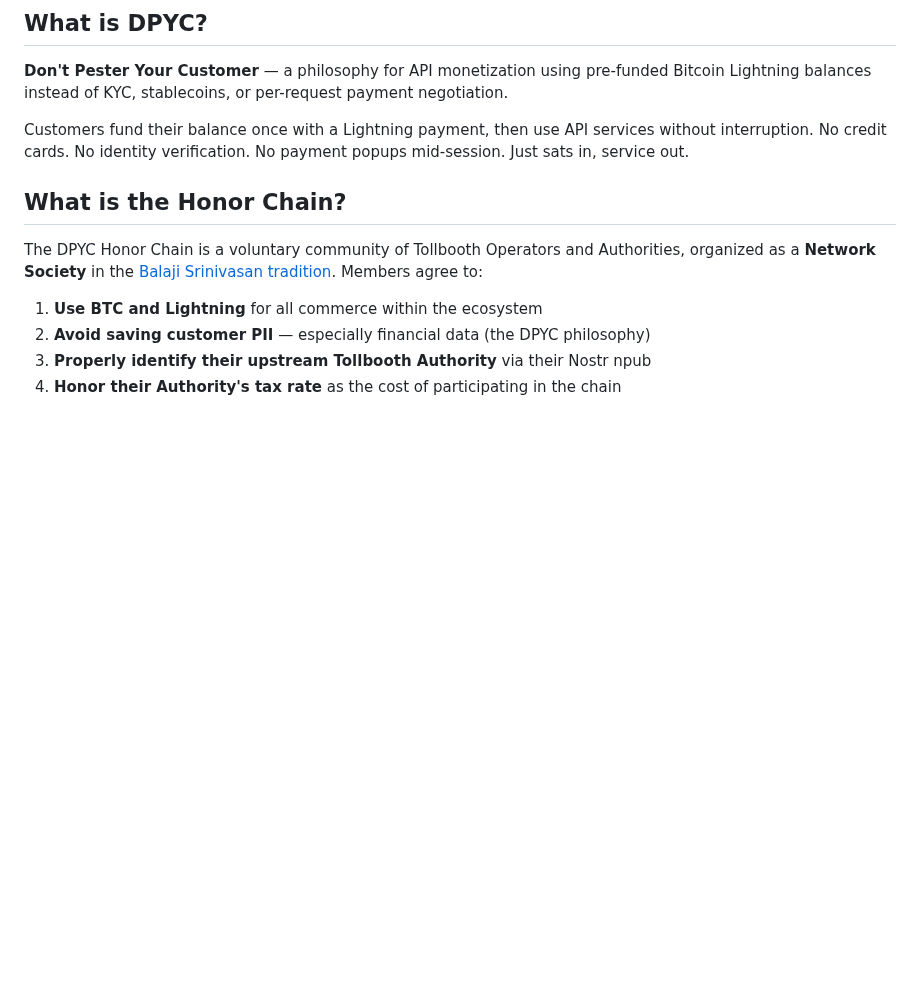
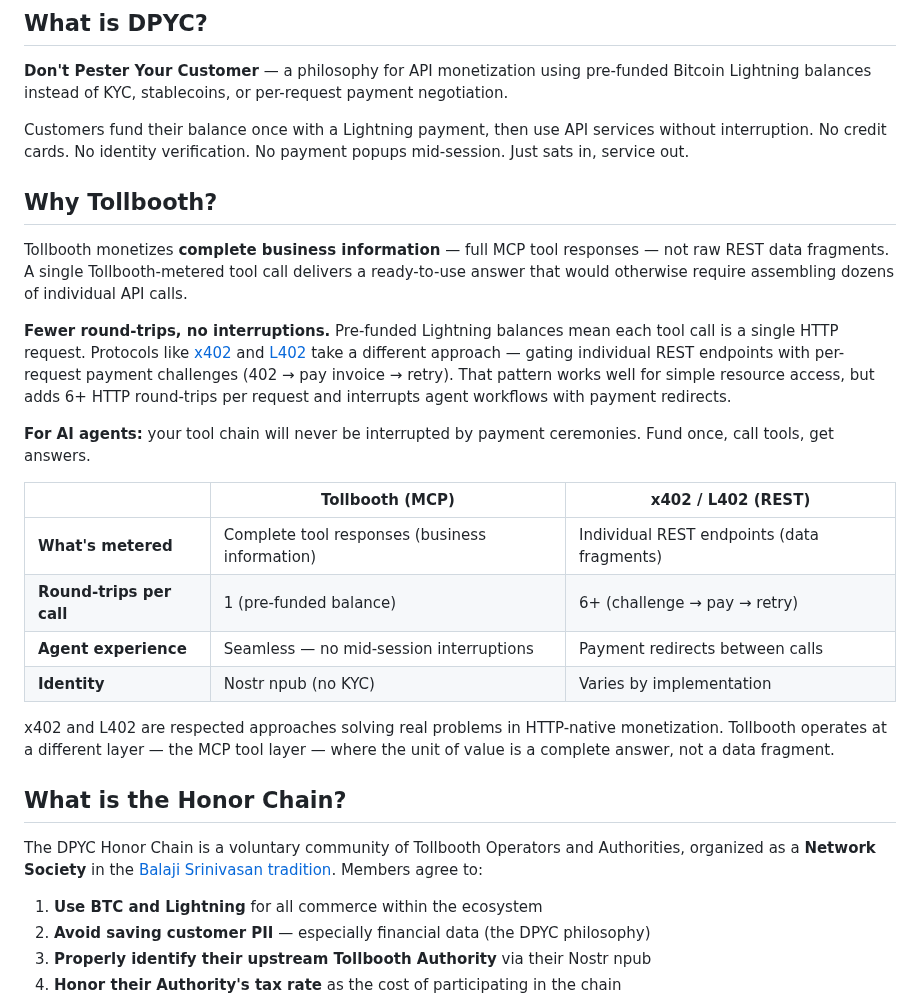
Before and after one commit to lonniev/dpyc-community, a Markdown page: README.md, the part around the change. Rendered like a GitHub page; blank space fills up the shorter version.

Commit message:
Add "Why Tollbooth?" section positioning value vs x402/L402 (#9)
Surface the business-information-vs-electron-flow insight: Tollbooth
meters complete MCP tool responses while x402/L402 gate raw REST
endpoints. Include comparison table, round-trip analysis, and respectful
positioning of peer protocols.

Co-authored-by: Claude Opus 4.6 <noreply@anthropic.com>

```diff
--- a/README.md
+++ b/README.md
@@ -11,6 +11,23 @@
 **Don't Pester Your Customer** — a philosophy for API monetization using pre-funded Bitcoin Lightning balances instead of KYC, stablecoins, or per-request payment negotiation.
 
 Customers fund their balance once with a Lightning payment, then use API services without interruption. No credit cards. No identity verification. No payment popups mid-session. Just sats in, service out.
+
+## Why Tollbooth?
+
+Tollbooth monetizes **complete business information** — full MCP tool responses — not raw REST data fragments. A single Tollbooth-metered tool call delivers a ready-to-use answer that would otherwise require assembling dozens of individual API calls.
+
+**Fewer round-trips, no interruptions.** Pre-funded Lightning balances mean each tool call is a single HTTP request. Protocols like [x402](https://github.com/AIM-Intelligence/x402) and [L402](https://docs.lightning.engineering/the-lightning-network/l402) take a different approach — gating individual REST endpoints with per-request payment challenges (402 → pay invoice → retry). That pattern works well for simple resource access, but adds 6+ HTTP round-trips per request and interrupts agent workflows with payment redirects.
+
+**For AI agents:** your tool chain will never be interrupted by payment ceremonies. Fund once, call tools, get answers.
+
+| | Tollbooth (MCP) | x402 / L402 (REST) |
+|---|---|---|
+| **What's metered** | Complete tool responses (business information) | Individual REST endpoints (data fragments) |
+| **Round-trips per call** | 1 (pre-funded balance) | 6+ (challenge → pay → retry) |
+| **Agent experience** | Seamless — no mid-session interruptions | Payment redirects between calls |
+| **Identity** | Nostr npub (no KYC) | Varies by implementation |
+
+x402 and L402 are respected approaches solving real problems in HTTP-native monetization. Tollbooth operates at a different layer — the MCP tool layer — where the unit of value is a complete answer, not a data fragment.
 
 ## What is the Honor Chain?
 
```
